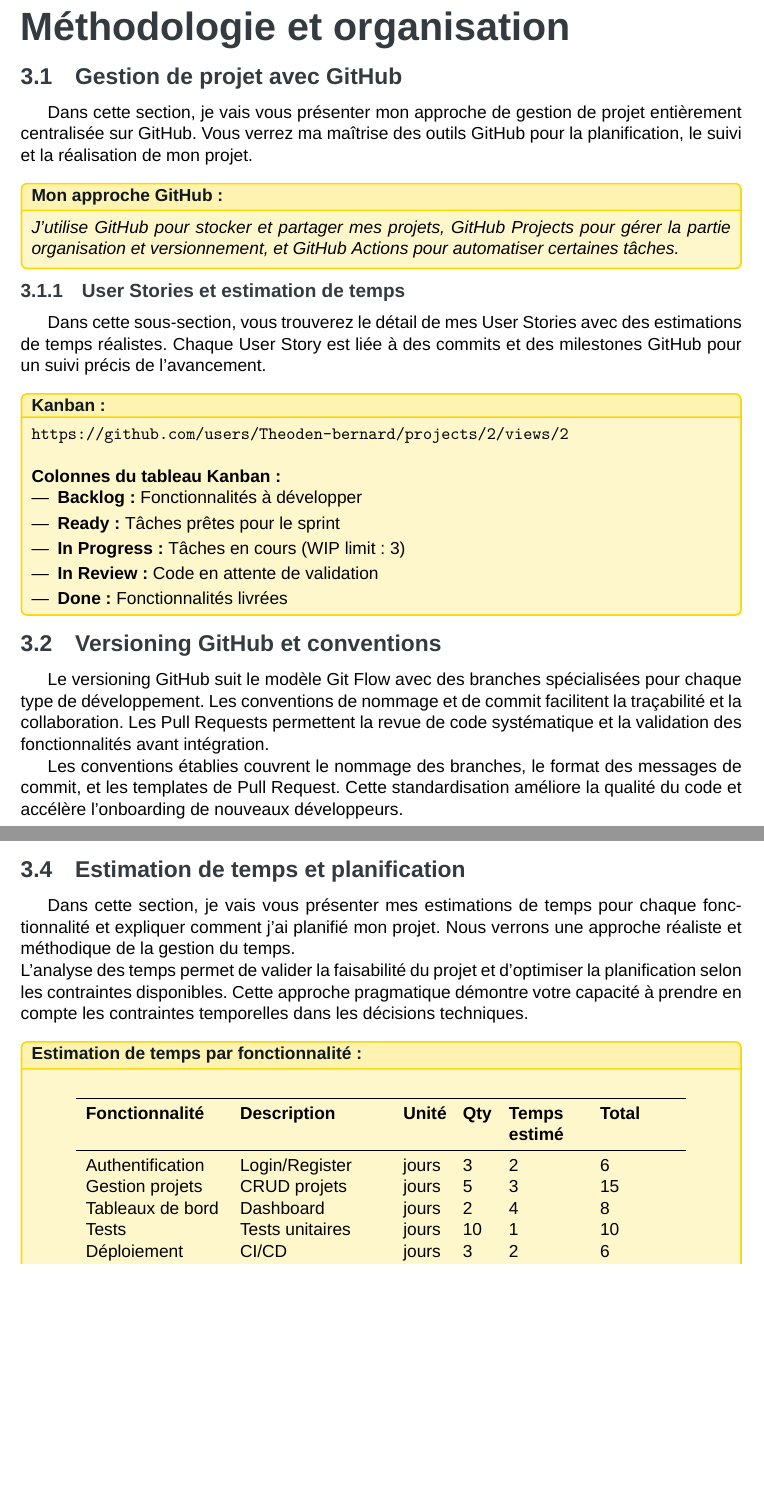
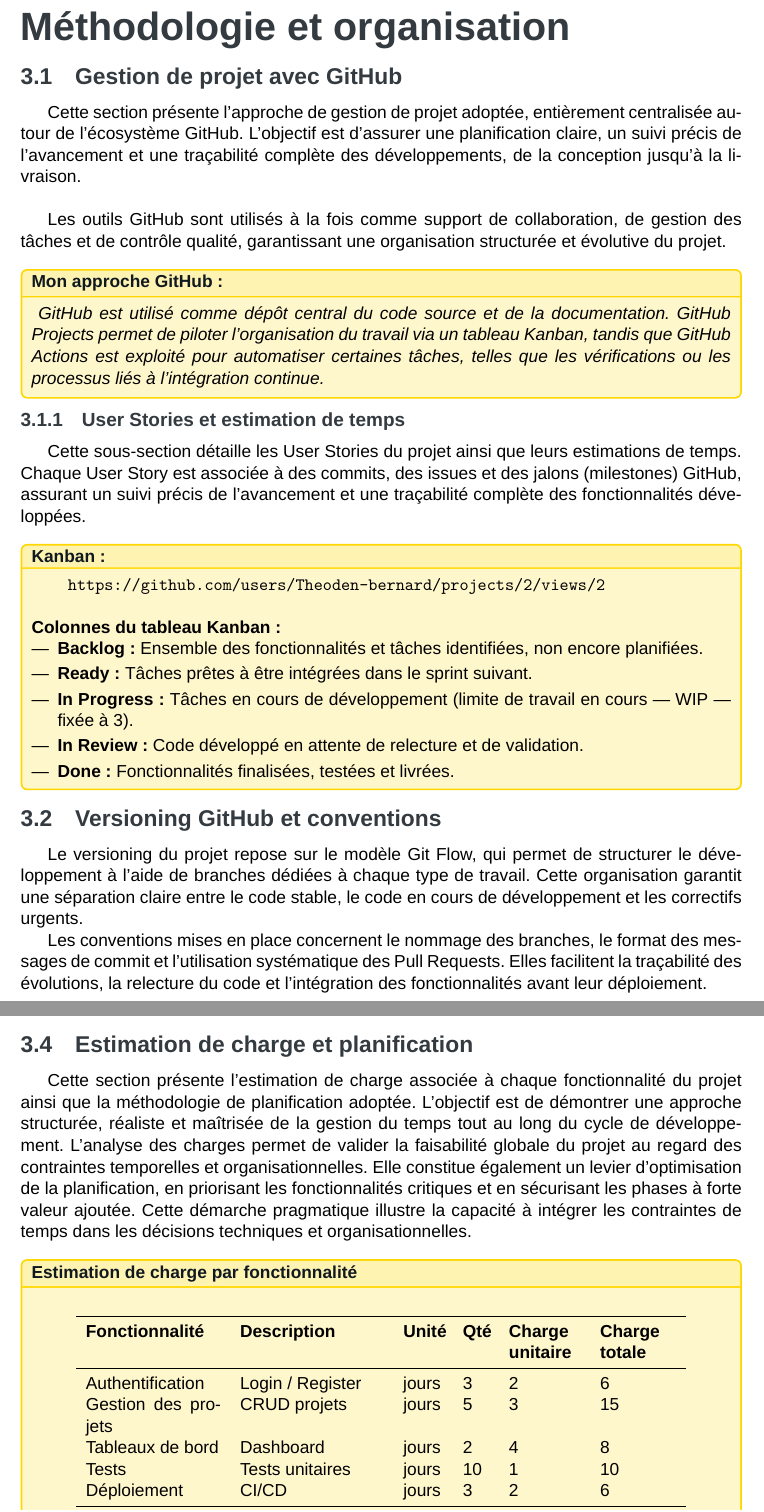
Before and after one commit to Theoden-bernard/badge_reader_project, a LaTeX thesis (doc_pdf/main.tex, which reads doc_pdf/chapters/chapitre_III.tex): two parts of pages 15 and 17 of 89 before the commit and two parts of pages 15 and 18 of 89 after it, joined at a grey line, cut so that both start at the same text, the shorter picture padded with empty space. Compiled offline with XeLaTeX; a missing font is replaced by an installed copy or a similar font.

Commit message:
REFACOTR: edit chapteur 3 #5

```diff
--- a/doc_pdf/chapters/chapitre_III.tex
+++ b/doc_pdf/chapters/chapitre_III.tex
@@ -2,17 +2,24 @@
 
 \section{Gestion de projet avec GitHub}
 
-Dans cette section, je vais vous présenter mon approche de gestion de projet entièrement centralisée sur GitHub. Vous verrez ma maîtrise des outils GitHub pour la planification, le suivi et la réalisation de mon projet.
+Cette section présente l’approche de gestion de projet adoptée, entièrement centralisée autour de l’écosystème GitHub.
+L’objectif est d’assurer une planification claire, un suivi précis de l’avancement et une traçabilité complète des développements, de la conception jusqu’à la livraison.
+\newline
+
+Les outils GitHub sont utilisés à la fois comme support de collaboration, de gestion des tâches et de contrôle qualité, garantissant une organisation structurée et évolutive du projet.
 \newline
 
 \begin{for_you}{Mon approche GitHub :}
-    \textit{J'utilise GitHub pour stocker et partager mes projets,
-    GitHub Projects pour gérer la partie organisation et versionnement, et GitHub Actions pour automatiser certaines tâches.}
+    \textit{
+    GitHub est utilisé comme dépôt central du code source et de la documentation.
+    GitHub Projects permet de piloter l’organisation du travail via un tableau Kanban, tandis que GitHub Actions est exploité pour automatiser certaines tâches, telles que les vérifications ou les processus liés à l’intégration continue.
+    }
 \end{for_you}
 
 \subsection{User Stories et estimation de temps}
 
-Dans cette sous-section, vous trouverez le détail de mes User Stories avec des estimations de temps réalistes. Chaque User Story est liée à des commits et des milestones GitHub pour un suivi précis de l'avancement.
+Cette sous-section détaille les User Stories du projet ainsi que leurs estimations de temps.
+Chaque User Story est associée à des commits, des issues et des jalons (milestones) GitHub, assurant un suivi précis de l’avancement et une traçabilité complète des fonctionnalités développées.
 \newline
 
 \begin{for_you}{Kanban :}
@@ -20,27 +27,24 @@ Dans cette sous-section, vous trouverez le détail de mes User Stories avec des
     https://github.com/users/Theoden-bernard/projects/2/views/2
     \end{verbatim}
 
-\textit{}
-
     \textbf{Colonnes du tableau Kanban :}
     \begin{itemize}
-    \item \textbf{Backlog :} Fonctionnalités à développer
-    \item \textbf{Ready :} Tâches prêtes pour le sprint
-    \item \textbf{In Progress :} Tâches en cours (WIP limit : 3)
-    \item \textbf{In Review :} Code en attente de validation
-    \item \textbf{Done :} Fonctionnalités livrées
+        \item \textbf{Backlog :} Ensemble des fonctionnalités et tâches identifiées, non encore planifiées.
+        \item \textbf{Ready :} Tâches prêtes à être intégrées dans le sprint suivant.
+        \item \textbf{In Progress :} Tâches en cours de développement (limite de travail en cours — WIP — fixée à 3).
+        \item \textbf{In Review :} Code développé en attente de relecture et de validation.
+        \item \textbf{Done :} Fonctionnalités finalisées, testées et livrées.
     \end{itemize}
 \end{for_you}
 
 \section{Versioning GitHub et conventions}
 
-Le versioning GitHub suit le modèle Git Flow avec des branches spécialisées pour chaque type de développement. Les conventions de nommage et de commit facilitent la traçabilité et la collaboration. Les Pull Requests permettent la revue de code systématique et la validation des fonctionnalités avant intégration.
+Le versioning du projet repose sur le modèle Git Flow, qui permet de structurer le développement à l’aide de branches dédiées à chaque type de travail.
+Cette organisation garantit une séparation claire entre le code stable, le code en cours de développement et les correctifs urgents.
 
-Les conventions établies couvrent le nommage des branches, le format des messages de commit, et les templates de Pull Request. Cette standardisation améliore la qualité du code et accélère l'onboarding de nouveaux développeurs.
-
-
-
-\begin{for_you}{Norme GitHub}
+Les conventions mises en place concernent le nommage des branches, le format des messages de commit et l’utilisation systématique des Pull Requests.
+Elles facilitent la traçabilité des évolutions, la relecture du code et l’intégration des fonctionnalités avant leur déploiement.
+\begin{for_you}{Normes GitHub}
     \textbf{Schéma Git Flow :}
     \begin{verbatim}
     main -----------------------------------------------
@@ -93,26 +102,27 @@ Phase 2: Développement MVP (8 semaines)
 \end{for_you}
 
 \newpage
-\section{Estimation de temps et planification}
+\section{Estimation de charge et planification}
 
-Dans cette section, je vais vous présenter mes estimations de temps pour chaque fonctionnalité et expliquer comment j'ai planifié mon projet.
-Nous verrons une approche réaliste et méthodique de la gestion du temps.
-\newline
-L'analyse des temps permet de valider la faisabilité du projet et d'optimiser la planification selon les contraintes disponibles. Cette approche pragmatique démontre votre capacité à prendre en compte les contraintes temporelles dans les décisions techniques.
+Cette section présente l’estimation de charge associée à chaque fonctionnalité du projet ainsi que la méthodologie de planification adoptée.
+L’objectif est de démontrer une approche structurée, réaliste et maîtrisée de la gestion du temps tout au long du cycle de développement.
+L’analyse des charges permet de valider la faisabilité globale du projet au regard des contraintes temporelles et organisationnelles.
+Elle constitue également un levier d’optimisation de la planification, en priorisant les fonctionnalités critiques et en sécurisant les phases à forte valeur ajoutée.
+Cette démarche pragmatique illustre la capacité à intégrer les contraintes de temps dans les décisions techniques et organisationnelles.
 \newline
 
-\begin{for_you}{Estimation de temps par fonctionnalité :}
+\begin{for_you}{Estimation de charge par fonctionnalité}
     \begin{longtable}{p{3cm}p{3.2cm}p{0.9cm}p{0.6cm}p{1.6cm}p{1.7cm}}
     \toprule
-    \textbf{Fonctionnalité} & \textbf{Description} & \textbf{Unité} & \textbf{Qty} & \textbf{Temps estimé} & \textbf{Total} \\
+    \textbf{Fonctionnalité} & \textbf{Description} & \textbf{Unité} & \textbf{Qté} & \textbf{Charge unitaire} & \textbf{Charge totale} \\
         \midrule
-        Authentification & Login/Register & jours & 3 & 2 & 6 \\
-        Gestion projets & CRUD projets & jours & 5 & 3 & 15 \\
+        Authentification & Login / Register & jours & 3 & 2 & 6 \\
+        Gestion des projets & CRUD projets & jours & 5 & 3 & 15 \\
         Tableaux de bord & Dashboard & jours & 2 & 4 & 8 \\
         Tests & Tests unitaires & jours & 10 & 1 & 10 \\
         Déploiement & CI/CD & jours & 3 & 2 & 6 \\
         \midrule
-    \multicolumn{5}{r}{\textbf{Total estimé}} & \textbf{45 jours} \\
+    \multicolumn{5}{r}{\textbf{Charge totale estimée}} & \textbf{45 jours} \\
     \bottomrule
     \end{longtable}
 \end{for_you}
```
Also changed, not shown: doc_pdf/main.pdf, doc_pdf/chapters/chapitre_III.tex (41 more changed lines), 1 other file. Lines whose indentation alone changed are shown as unchanged.
